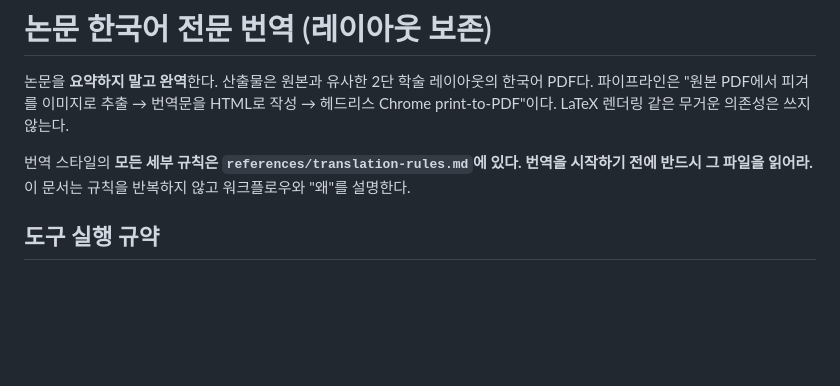
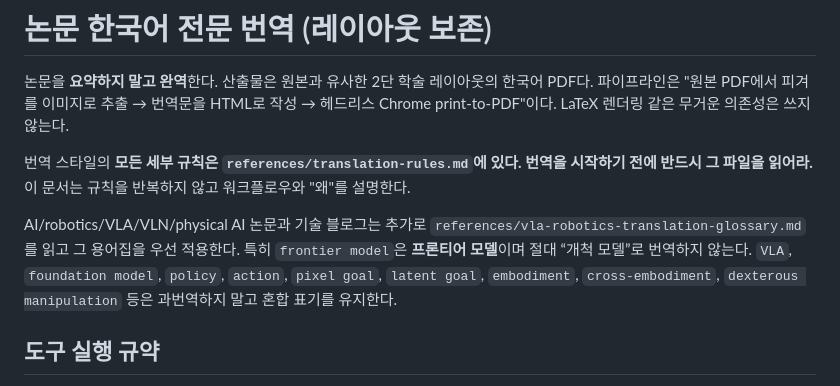
Before and after one commit to kubony/paper-translate-ko, a Markdown page: SKILL.md, the part around the change. Drawn GitHub-style; blank space fills up the shorter version.

```diff
--- a/SKILL.md
+++ b/SKILL.md
@@ -12,6 +12,12 @@ description: arXiv/학술 논문 PDF를 원본 레이아웃(2단 학술 스타
 번역 스타일의 **모든 세부 규칙은 `references/translation-rules.md`에 있다.
 번역을 시작하기 전에 반드시 그 파일을 읽어라.** 이 문서는 규칙을 반복하지 않고
 워크플로우와 "왜"를 설명한다.
+
+AI/robotics/VLA/VLN/physical AI 논문과 기술 블로그는 추가로
+`references/vla-robotics-translation-glossary.md`를 읽고 그 용어집을 우선 적용한다.
+특히 `frontier model`은 **프론티어 모델**이며 절대 “개척 모델”로 번역하지 않는다.
+`VLA`, `foundation model`, `policy`, `action`, `pixel goal`, `latent goal`, `embodiment`,
+`cross-embodiment`, `dexterous manipulation` 등은 과번역하지 말고 혼합 표기를 유지한다.
 
 ## 도구 실행 규약
 
```
Also changed, not shown: references/translation-rules.md (+17 -0 lines), references/vla-robotics-translation-glossary.md (added, +55 -0 lines).
